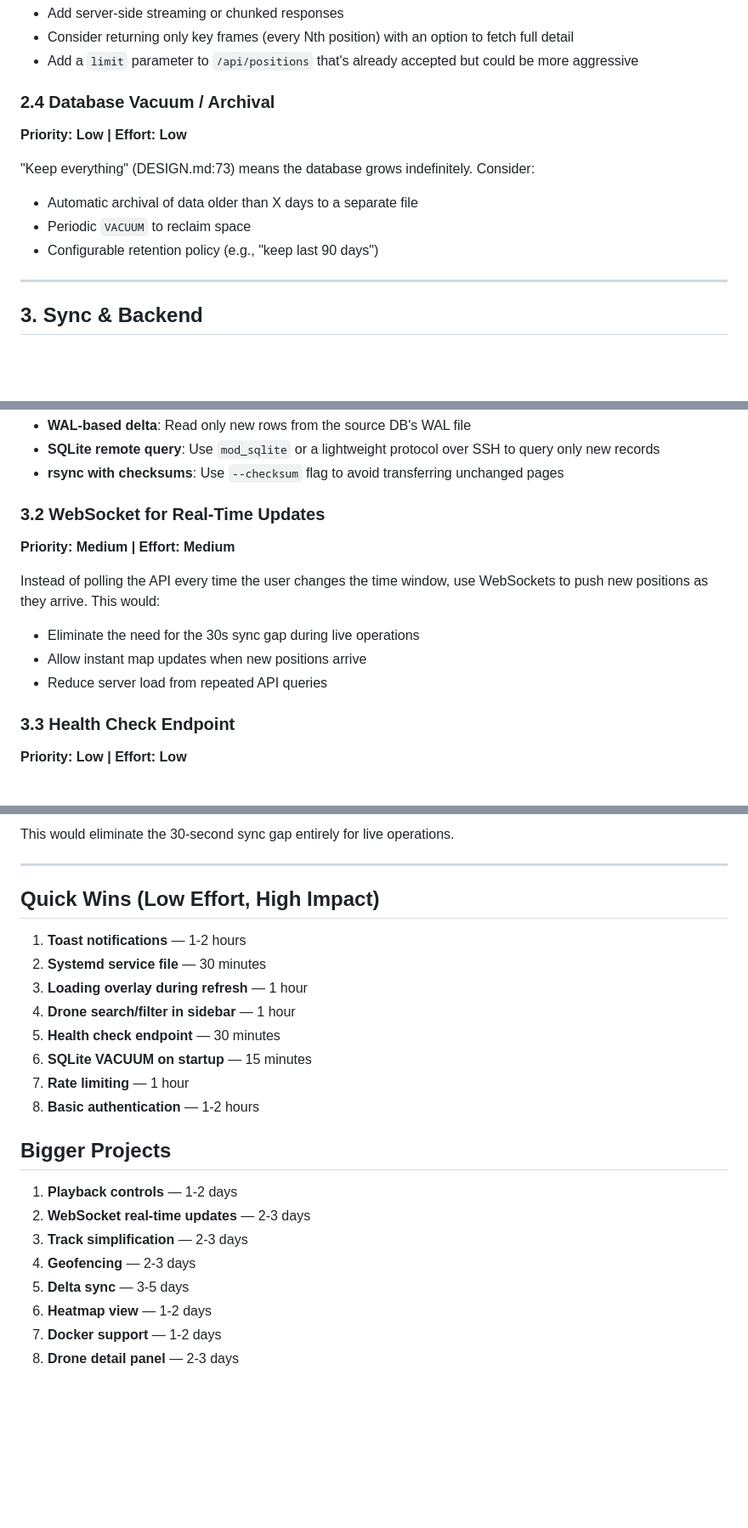
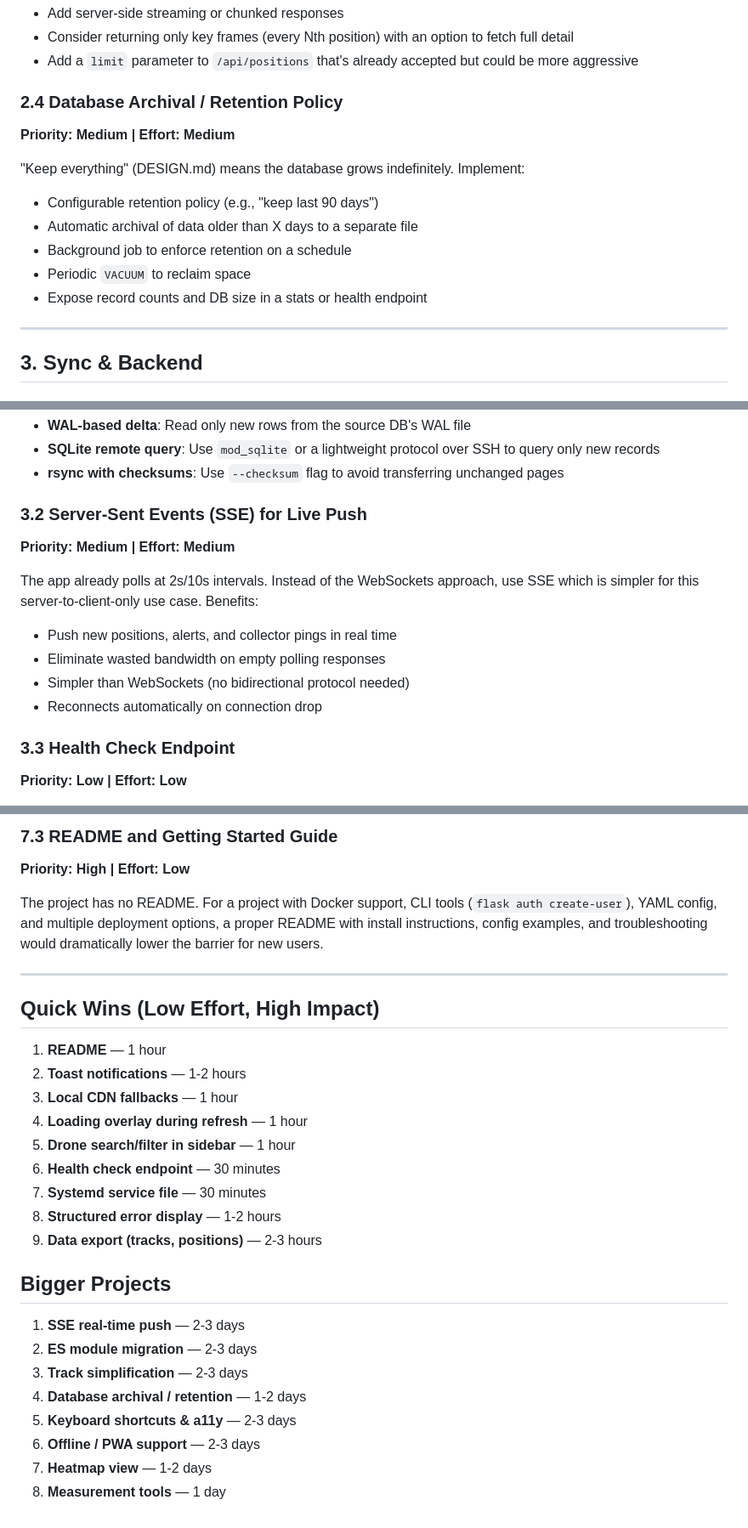
Before and after one commit to heytensai/remoteid-web-ui, a Markdown page: IDEAS.md, 3 parts joined by grey strips. Shown at 85% size. Rendered like a GitHub page; blank space fills up the shorter version.

```diff
--- a/IDEAS.md
+++ b/IDEAS.md
@@ -80,13 +58,15 @@ The `/api/positions` endpoint loads all positions into memory. For large time wi
 - Consider returning only key frames (every Nth position) with an option to fetch full detail
 - Add a `limit` parameter to `/api/positions` that's already accepted but could be more aggressive
 
-### 2.4 Database Vacuum / Archival
-**Priority: Low | Effort: Low**
+### 2.4 Database Archival / Retention Policy
+**Priority: Medium | Effort: Medium**
 
-"Keep everything" (DESIGN.md:73) means the database grows indefinitely. Consider:
+"Keep everything" (DESIGN.md) means the database grows indefinitely. Implement:
+- Configurable retention policy (e.g., "keep last 90 days")
 - Automatic archival of data older than X days to a separate file
+- Background job to enforce retention on a schedule
 - Periodic `VACUUM` to reclaim space
-- Configurable retention policy (e.g., "keep last 90 days")
+- Expose record counts and DB size in a stats or health endpoint
 
 ---
 
@@ -100,13 +80,14 @@ Currently the entire `remoteid.db` is rsynced every 30 seconds. For large databa
 - **SQLite remote query**: Use `mod_sqlite` or a lightweight protocol over SSH to query only new records
 - **rsync with checksums**: Use `--checksum` flag to avoid transferring unchanged pages
 
-### 3.2 WebSocket for Real-Time Updates
+### 3.2 Server-Sent Events (SSE) for Live Push
 **Priority: Medium | Effort: Medium**
 
-Instead of polling the API every time the user changes the time window, use WebSockets to push new positions as they arrive. This would:
-- Eliminate the need for the 30s sync gap during live operations
-- Allow instant map updates when new positions arrive
-- Reduce server load from repeated API queries
+The app already polls at 2s/10s intervals. Instead of the WebSockets approach, use SSE which is simpler for this server-to-client-only use case. Benefits:
+- Push new positions, alerts, and collector pings in real time
+- Eliminate wasted bandwidth on empty polling responses
+- Simpler than WebSockets (no bidirectional protocol needed)
+- Reconnects automatically on connection drop
 
 ### 3.3 Health Check Endpoint
 **Priority: Low | Effort: Low**
@@ -231,26 +210,30 @@ Instead of rsync from the SQLite file, connect directly to the decoder's in-memo
 
-This would eliminate the 30-second sync gap entirely for live operations.
+### 7.3 README and Getting Started Guide
+**Priority: High | Effort: Low**
+
+The project has no README. For a project with Docker support, CLI tools (`flask auth create-user`), YAML config, and multiple deployment options, a proper README with install instructions, config examples, and troubleshooting would dramatically lower the barrier for new users.
 
 ---
 
 ## Quick Wins (Low Effort, High Impact)
 
-1. **Toast notifications** — 1-2 hours
-2. **Systemd service file** — 30 minutes
-3. **Loading overlay during refresh** — 1 hour
-4. **Drone search/filter in sidebar** — 1 hour
-5. **Health check endpoint** — 30 minutes
-6. **SQLite VACUUM on startup** — 15 minutes
-7. **Rate limiting** — 1 hour
-8. **Basic authentication** — 1-2 hours
+1. **README** — 1 hour
+2. **Toast notifications** — 1-2 hours
+3. **Local CDN fallbacks** — 1 hour
+4. **Loading overlay during refresh** — 1 hour
+5. **Drone search/filter in sidebar** — 1 hour
+6. **Health check endpoint** — 30 minutes
+7. **Systemd service file** — 30 minutes
+8. **Structured error display** — 1-2 hours
+9. **Data export (tracks, positions)** — 2-3 hours
 
 ## Bigger Projects
 
-1. **Playback controls** — 1-2 days
-2. **WebSocket real-time updates** — 2-3 days
+1. **SSE real-time push** — 2-3 days
+2. **ES module migration** — 2-3 days
 3. **Track simplification** — 2-3 days
-4. **Geofencing** — 2-3 days
-5. **Delta sync** — 3-5 days
-6. **Heatmap view** — 1-2 days
-7. **Docker support** — 1-2 days
-8. **Drone detail panel** — 2-3 days
+4. **Database archival / retention** — 1-2 days
+5. **Keyboard shortcuts & a11y** — 2-3 days
+6. **Offline / PWA support** — 2-3 days
+7. **Heatmap view** — 1-2 days
+8. **Measurement tools** — 1 day
```
Also changed, not shown: other parts of IDEAS.md (+40 -64 lines).
